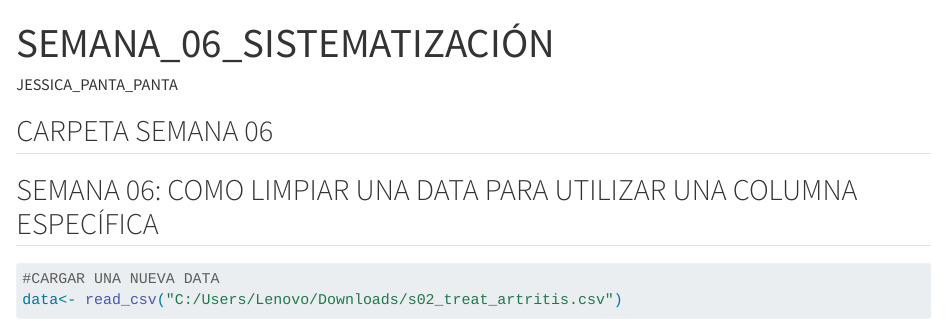
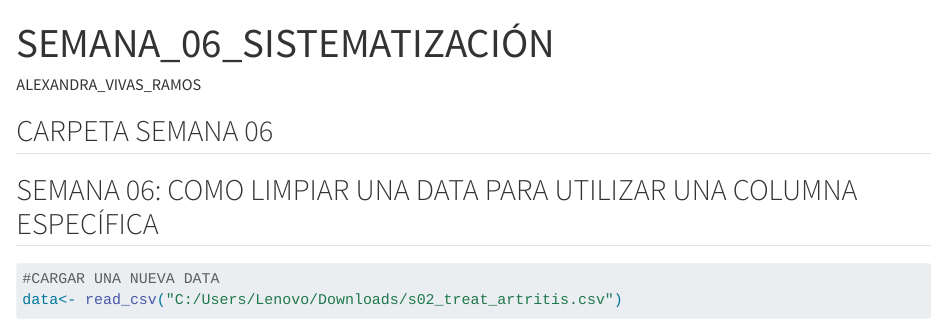
Before and after one commit to Alexandra16-Vivas/PROYECTO_FINAL_ALEXANDRA-VIVAS_UPSJB, a Quarto document (Scripts/SEMANA_06_QMD_VIVAS.qmd): the page in a window 1100 px wide, from its top. Rendered offline with R 4.5, knitr and Pandoc in place of Quarto, with nearby package versions; some code elsewhere in the file could not run offline; common packages that the code uses without loading them are loaded.

Commit message:
SEMANA_06_QMD_VIVAS.qmd

```diff
--- a/Scripts/SEMANA_06_QMD_PANTA.qmd
+++ b/Scripts/SEMANA_06_QMD_VIVAS.qmd
@@ -1,6 +1,6 @@
 ---
 title: "SEMANA_06_SISTEMATIZACIÓN"
-author: "JESSICA_PANTA_PANTA"
+author: "ALEXANDRA_VIVAS_RAMOS"
 format: html
 editor: visual
 ---
```
